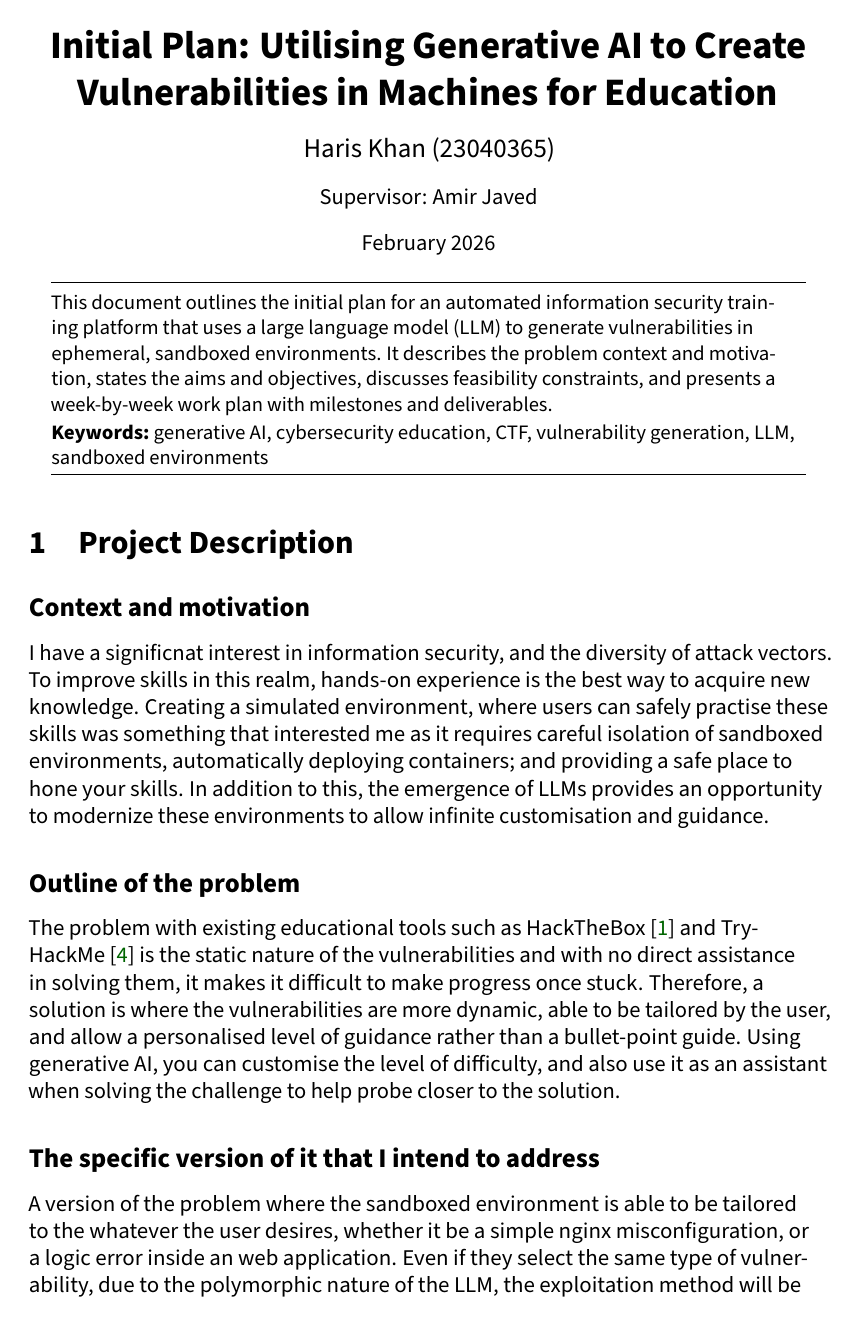
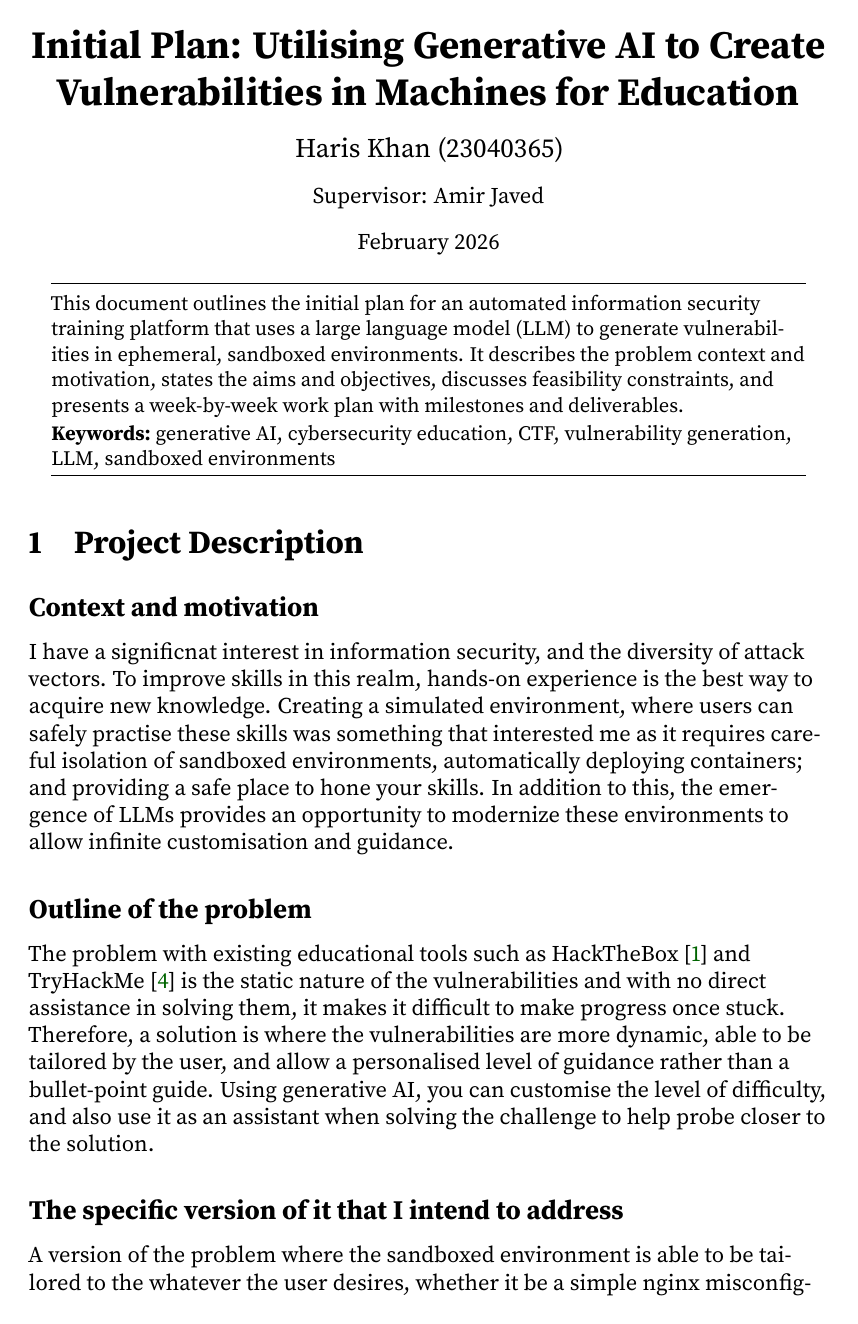
Before and after one commit to Haris-AK/vulnforge-dissertation, a LaTeX document (initial-plan/plan.tex): page 1 of 5. Compiled offline with pdfLaTeX.

Commit message:
docs: use times new roman

```diff
--- a/initial-plan/plan.tex
+++ b/initial-plan/plan.tex
@@ -3,7 +3,10 @@
 % Build: pdflatex plan && bibtex plan && pdflatex plan && pdflatex plan
 % Or with latexmk: latexmk -pdf plan
 
-\documentclass[sans,oneside,single,parskip,raggedright,numeric]{qproposal}
+\documentclass[serif,oneside,single,parskip,raggedright,numeric]{qproposal}
+
+% Times New Roman
+\usepackage{mathptmx}
 
 % Tables
 \usepackage{booktabs}
```
Also changed, not shown: initial-plan/plan.pdf.
